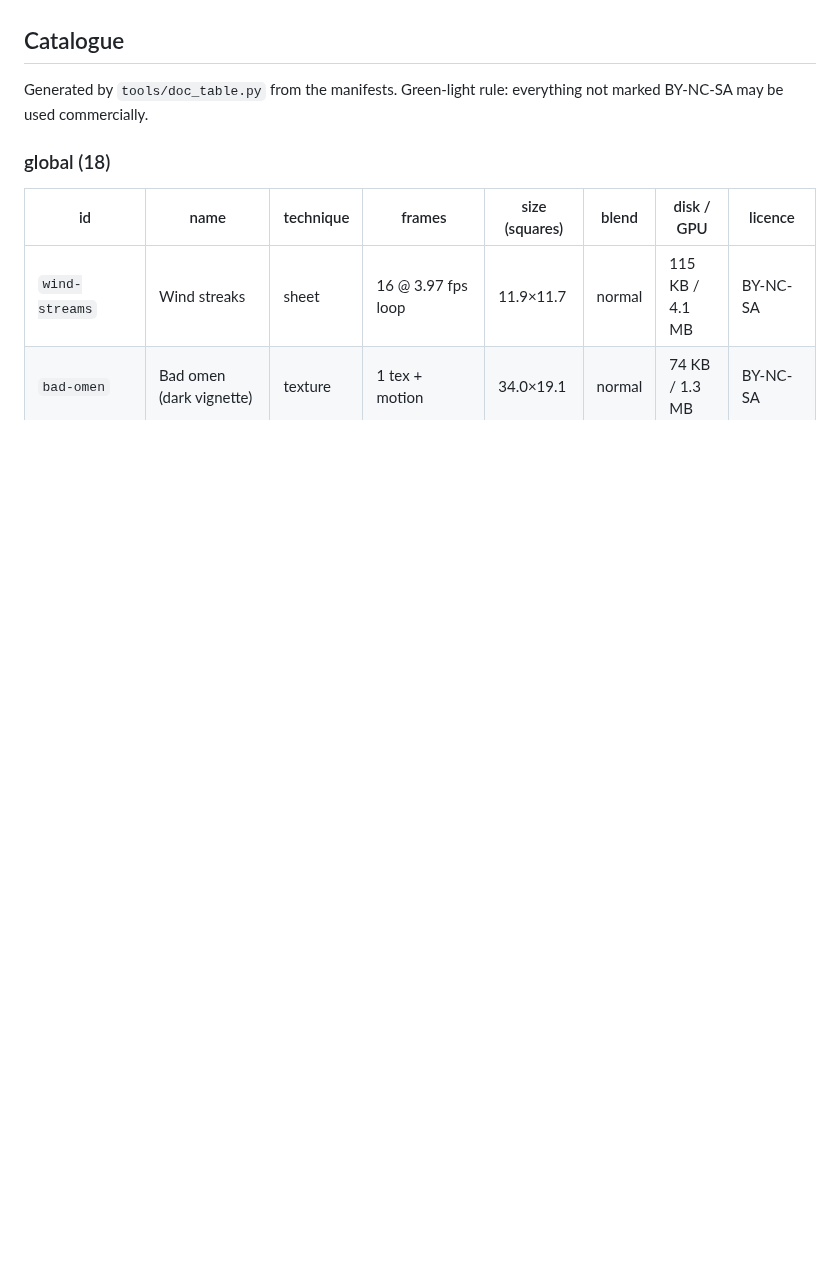
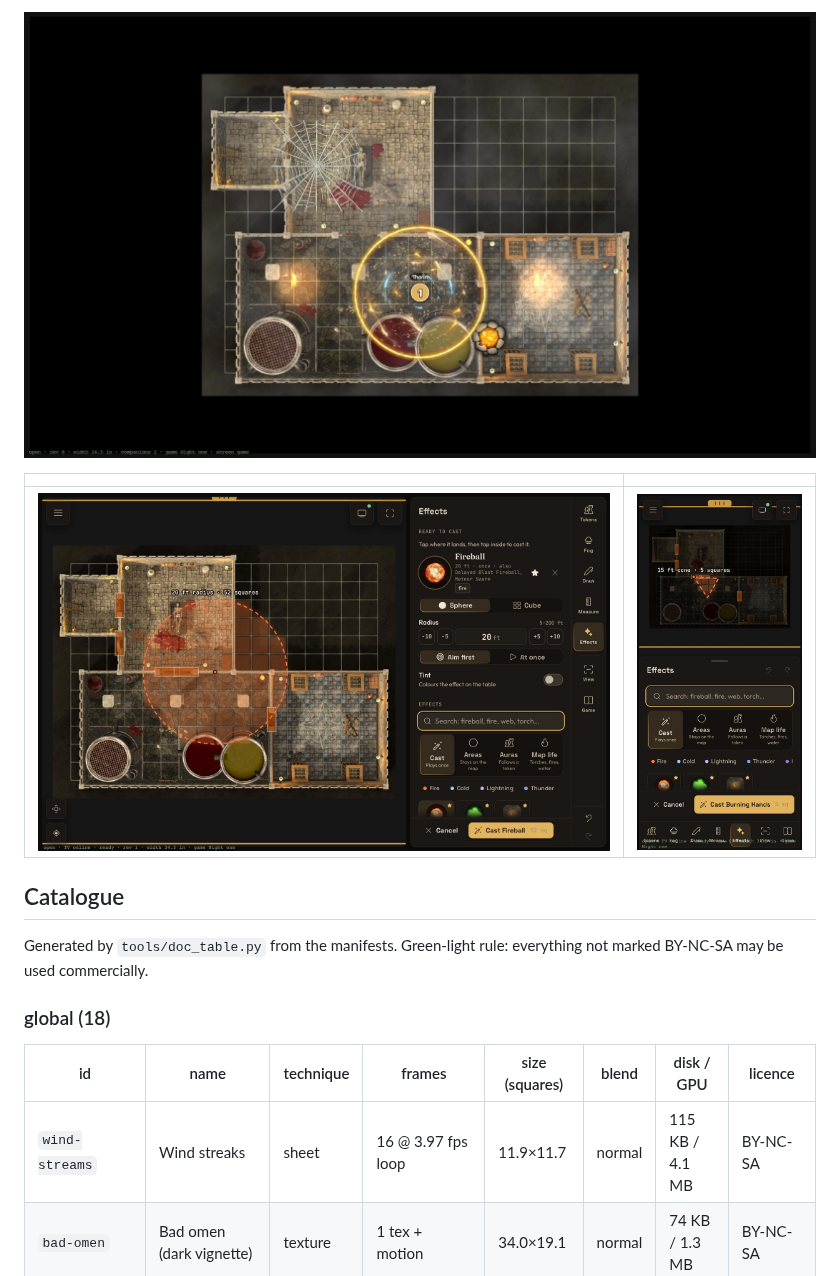
Before and after one commit to KasparOrange/battlemap, a Markdown page: v2/docs/effects.md, the part around one of its changes. Rendered like a GitHub page; pictures changed too: v2/docs/qa/d-effects-phone-cone.jpg (added), v2/docs/qa/d-effects-tablet-aim.jpg (added), v2/docs/qa/d-effects-tv-showcase.jpg (added); blank space fills up the shorter version.

```diff
--- a/v2/docs/effects.md
+++ b/v2/docs/effects.md
@@ -228,3 +267,9 @@ the image engine's keyer plus a despill. Budget left: ~30 pictures.
+![The TV with torches, a campfire, a web, Spirit Guardians and mist](qa/d-effects-tv-showcase.jpg)
+
+| | |
+|---|---|
+| ![Aiming a fireball](qa/d-effects-tablet-aim.jpg) | ![Phone: aiming Burning Hands](qa/d-effects-phone-cone.jpg) |
+
 ## Catalogue
 
 Generated by `tools/doc_table.py` from the manifests. Green-light rule: everything not marked
```
Also changed, not shown: other parts of v2/docs/effects.md (+39 -0 lines), v2/docs/qa/d-effects-tablet-on-map.jpg (added), 3 other files.
